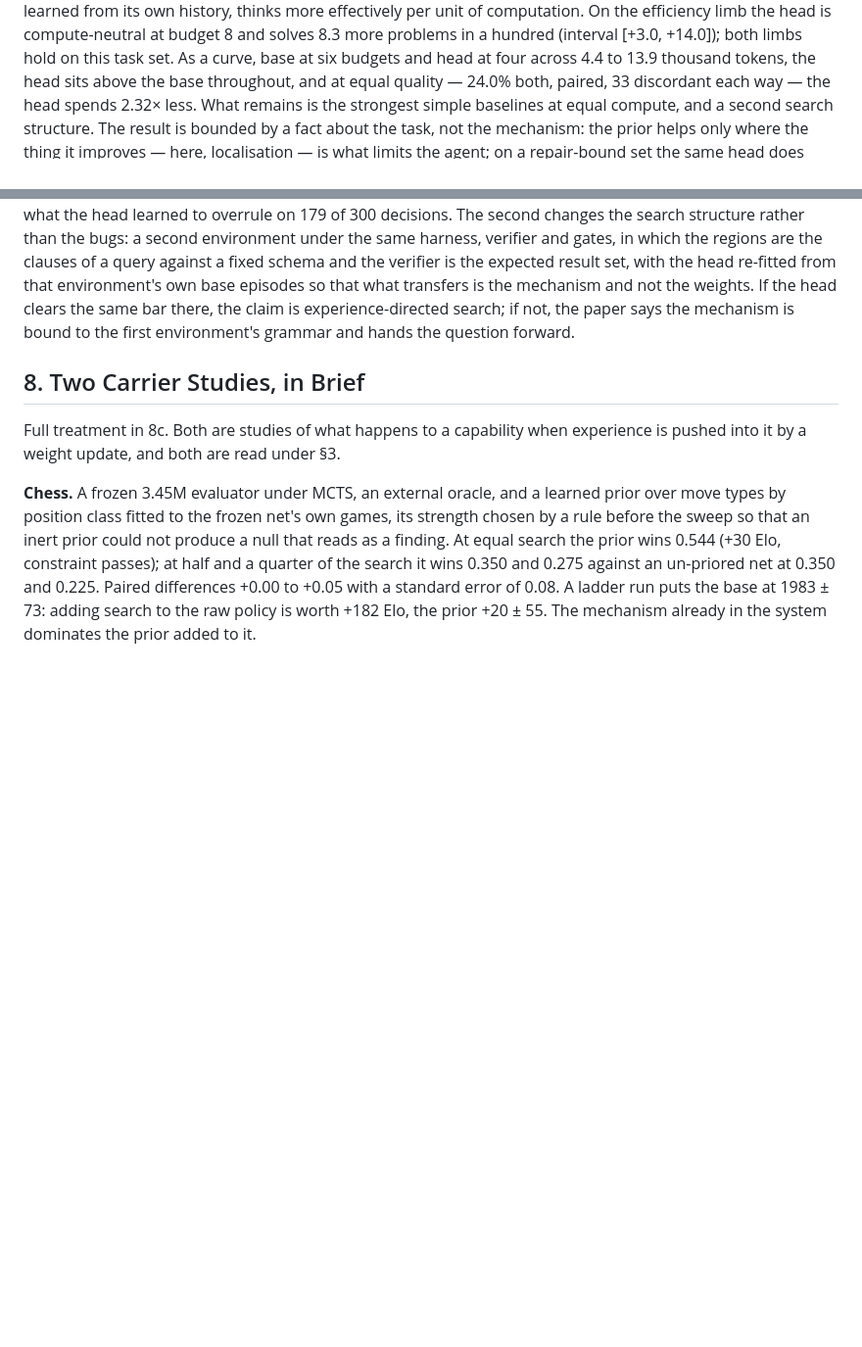
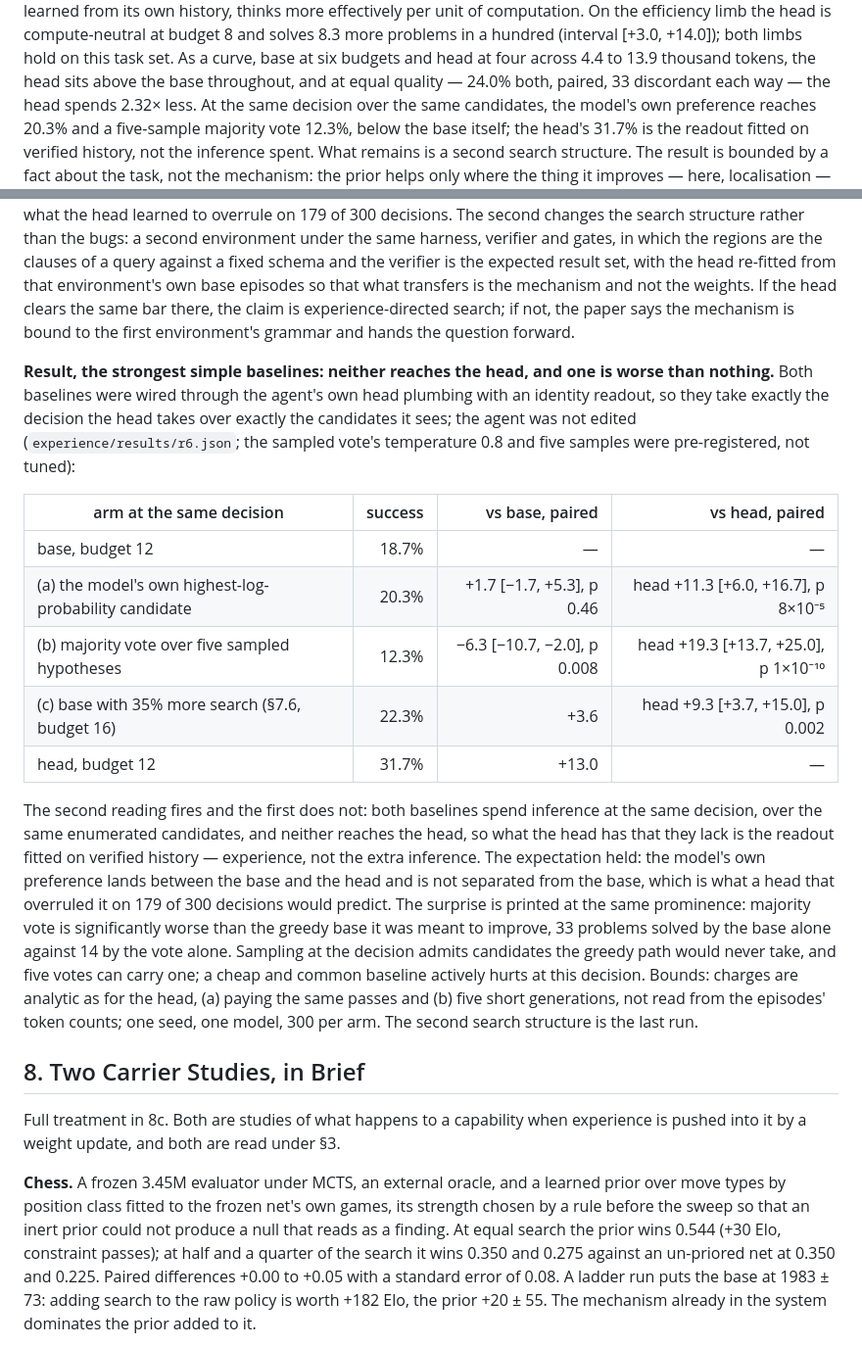
Before and after one commit to LouayAlsakka/efficient-thinking, a Markdown page: docs/efficient-thinking-8a-experience-priors.md, 2 parts joined by grey strips. Shown at 98% size. GitHub-like rendering; blank space fills up the shorter version.

Commit message:
ET-8a §7.7: R6 — neither simple baseline reaches the head (self-rerank 20.3%, majority vote 12.3% and worse than base); experience, not inference, is responsible; abstract updated

```diff
--- a/docs/efficient-thinking-8a-experience-priors.md
+++ b/docs/efficient-thinking-8a-experience-priors.md
@@ -26,7 +26,7 @@ learned from its own history, thinks more effectively per unit of computation. O
 head is compute-neutral at budget 8 and solves 8.3 more problems in a hundred (interval [+3.0, +14.0]); both limbs
 hold on this task set. As a curve, base at six budgets and head at four across 4.4 to 13.9 thousand tokens, the head
 sits above the base throughout, and at equal quality — 24.0% both, paired, 33 discordant each way — the head spends
-2.32× less. What remains is the strongest simple baselines at equal compute, and a second search structure. The result is bounded by a fact about the task, not the mechanism: the prior helps only where the
+2.32× less. At the same decision over the same candidates, the model's own preference reaches 20.3% and a five-sample majority vote 12.3%, below the base itself; the head's 31.7% is the readout fitted on verified history, not the inference spent. What remains is a second search structure. The result is bounded by a fact about the task, not the mechanism: the prior helps only where the
 thing it improves — here, localisation — is what limits the agent; on a repair-bound set the same head does
 nothing. Two further findings shape what follows. The largest effect of the study was not a prior but a change to
 *when* the agent may act: requiring one observation before the first guess doubled problems solved and cut cost,
@@ -490,6 +490,30 @@ environment's own base episodes so that what transfers is the mechanism and not
 the same bar there, the claim is experience-directed search; if not, the paper says the mechanism is bound to the
 first environment's grammar and hands the question forward.
 
+**Result, the strongest simple baselines: neither reaches the head, and one is worse than nothing.** Both baselines
+were wired through the agent's own head plumbing with an identity readout, so they take exactly the decision the
+head takes over exactly the candidates it sees; the agent was not edited (`experience/results/r6.json`; the
+sampled vote's temperature 0.8 and five samples were pre-registered, not tuned):
+
+| arm at the same decision | success | vs base, paired | vs head, paired |
+|---|---:|---:|---:|
+| base, budget 12 | 18.7% | — | — |
+| (a) the model's own highest-log-probability candidate | 20.3% | +1.7 [−1.7, +5.3], p 0.46 | head +11.3 [+6.0, +16.7], p 8×10⁻⁵ |
+| (b) majority vote over five sampled hypotheses | 12.3% | −6.3 [−10.7, −2.0], p 0.008 | head +19.3 [+13.7, +25.0], p 1×10⁻¹⁰ |
+| (c) base with 35% more search (§7.6, budget 16) | 22.3% | +3.6 | head +9.3 [+3.7, +15.0], p 0.002 |
+| head, budget 12 | 31.7% | +13.0 | — |
+
+The second reading fires and the first does not: both baselines spend inference at the same decision, over the
+same enumerated candidates, and neither reaches the head, so what the head has that they lack is the readout
+fitted on verified history — experience, not the extra inference. The expectation held: the model's own preference
+lands between the base and the head and is not separated from the base, which is what a head that overruled it on
+179 of 300 decisions would predict. The surprise is printed at the same prominence: majority vote is significantly
+worse than the greedy base it was meant to improve, 33 problems solved by the base alone against 14 by the vote
+alone. Sampling at the decision admits candidates the greedy path would never take, and five votes can carry one; a
+cheap and common baseline actively hurts at this decision. Bounds: charges are analytic as for the head, (a) paying
+the same passes and (b) five short generations, not read from the episodes' token counts; one seed, one model, 300
+per arm. The second search structure is the last run.
+
 ## 8. Two Carrier Studies, in Brief
 
 Full treatment in 8c. Both are studies of what happens to a capability when experience is pushed into it by a
```
